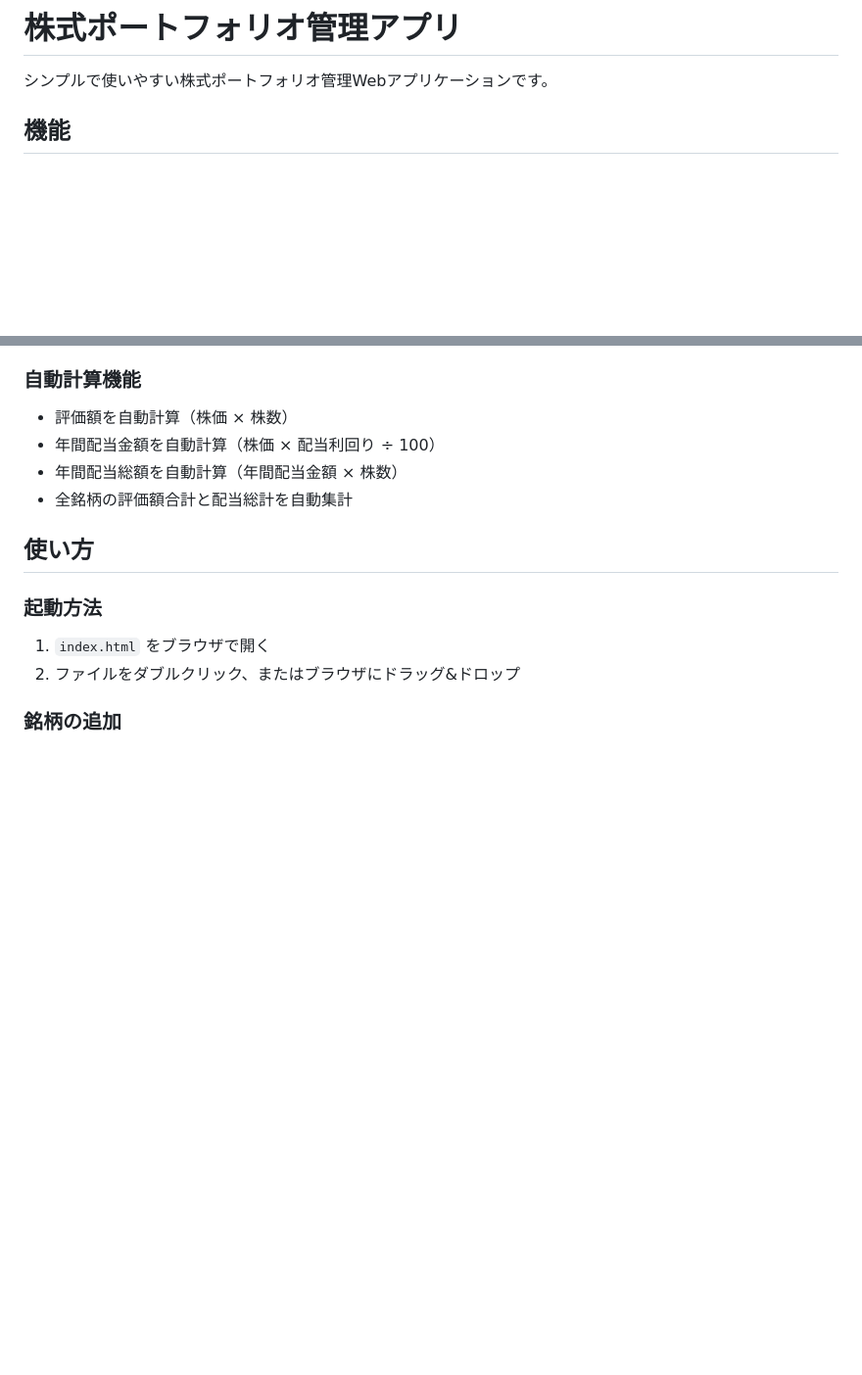
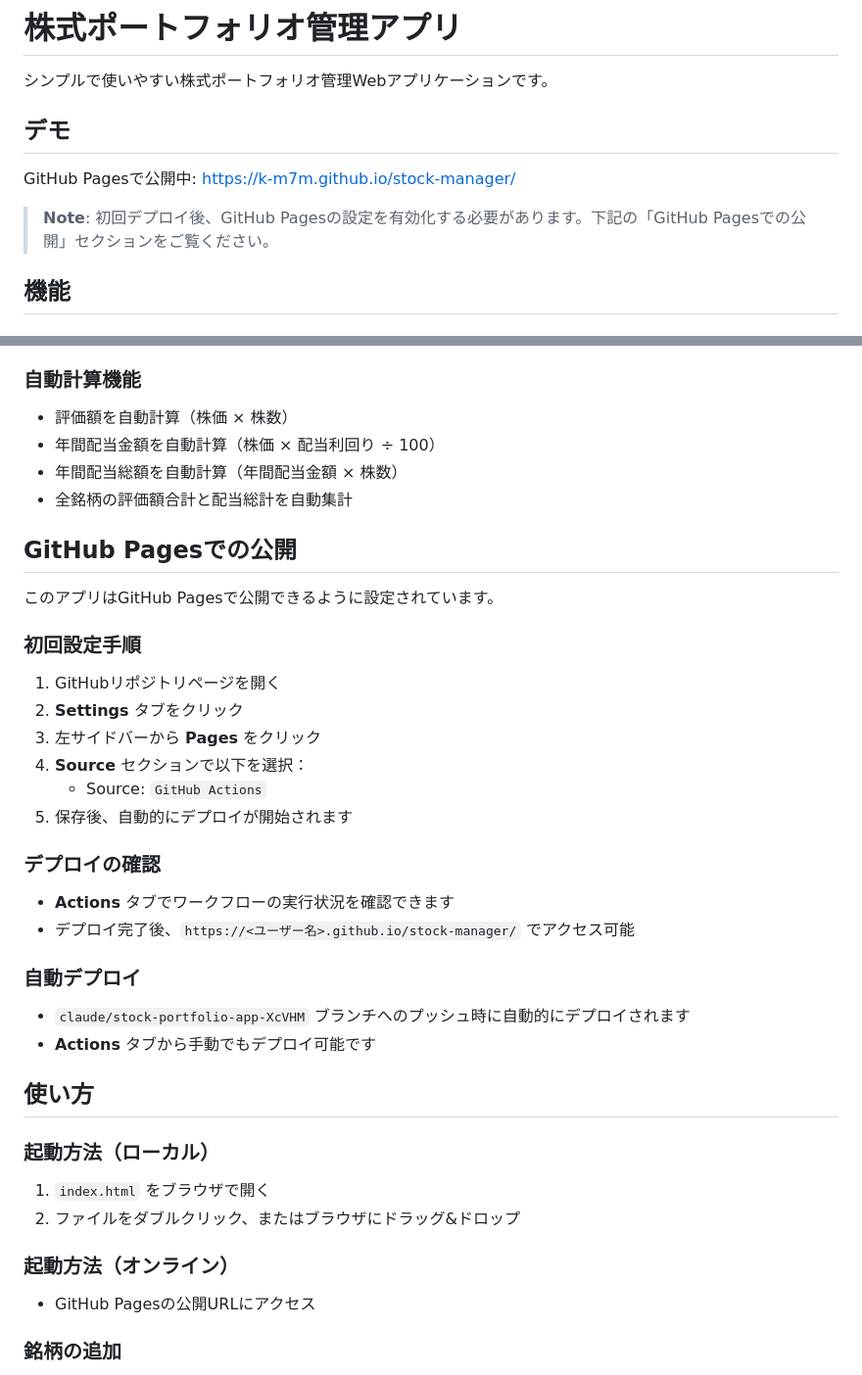
Before and after one commit to k-m7m/stock-manager, a Markdown page: README.md, 2 parts joined by grey strips. Shown at 98% size. GitHub-like rendering; blank space fills up the shorter version.

Commit message:
READMEにGitHub Pagesの設定手順を追加

```diff
--- a/README.md
+++ b/README.md
@@ -1,6 +1,12 @@
 # 株式ポートフォリオ管理アプリ
 
 シンプルで使いやすい株式ポートフォリオ管理Webアプリケーションです。
+
+## デモ
+
+GitHub Pagesで公開中: https://k-m7m.github.io/stock-manager/
+
+> **Note**: 初回デプロイ後、GitHub Pagesの設定を有効化する必要があります。下記の「GitHub Pagesでの公開」セクションをご覧ください。
 
 ## 機能
 
@@ -26,11 +32,37 @@
 - 年間配当総額を自動計算（年間配当金額 × 株数）
 - 全銘柄の評価額合計と配当総計を自動集計
 
+## GitHub Pagesでの公開
+
+このアプリはGitHub Pagesで公開できるように設定されています。
+
+### 初回設定手順
+
+1. GitHubリポジトリページを開く
+2. **Settings** タブをクリック
+3. 左サイドバーから **Pages** をクリック
+4. **Source** セクションで以下を選択：
+   - Source: `GitHub Actions`
+5. 保存後、自動的にデプロイが開始されます
+
+### デプロイの確認
+
+- **Actions** タブでワークフローの実行状況を確認できます
+- デプロイ完了後、`https://<ユーザー名>.github.io/stock-manager/` でアクセス可能
+
+### 自動デプロイ
+
+- `claude/stock-portfolio-app-XcVHM` ブランチへのプッシュ時に自動的にデプロイされます
+- **Actions** タブから手動でもデプロイ可能です
+
 ## 使い方
 
-### 起動方法
+### 起動方法（ローカル）
 1. `index.html` をブラウザで開く
 2. ファイルをダブルクリック、またはブラウザにドラッグ&ドロップ
+
+### 起動方法（オンライン）
+- GitHub Pagesの公開URLにアクセス
 
 ### 銘柄の追加
 1. 上部のフォームに以下を入力：
```
